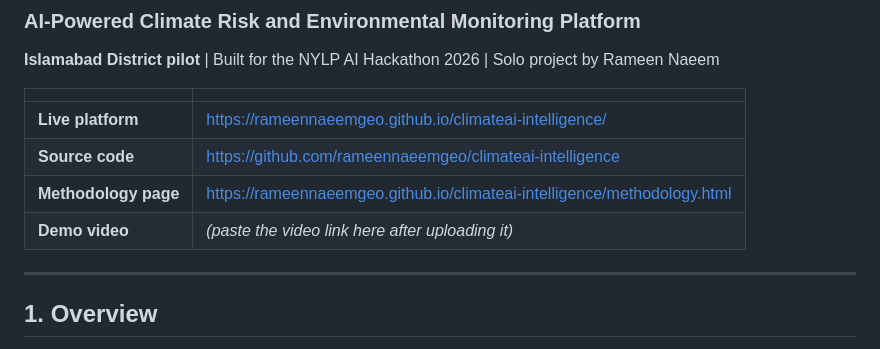
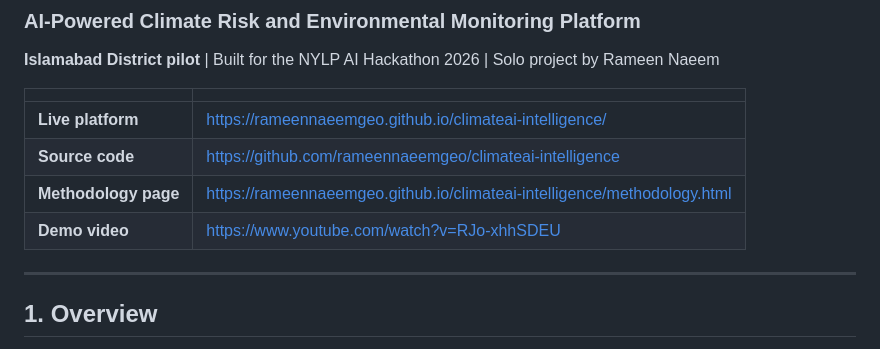
Before and after one commit to rameennaeemgeo/climateai-intelligence, a Markdown page: README.md, the part around the change. GitHub-like rendering.

```diff
--- a/README.md
+++ b/README.md
@@ -8,7 +8,7 @@
 | **Live platform** | https://rameennaeemgeo.github.io/climateai-intelligence/ |
 | **Source code** | https://github.com/rameennaeemgeo/climateai-intelligence |
 | **Methodology page** | https://rameennaeemgeo.github.io/climateai-intelligence/methodology.html |
-| **Demo video** | *(paste the video link here after uploading it)* |
+| **Demo video** | https://www.youtube.com/watch?v=RJo-xhhSDEU |
 
 ---
 
```
